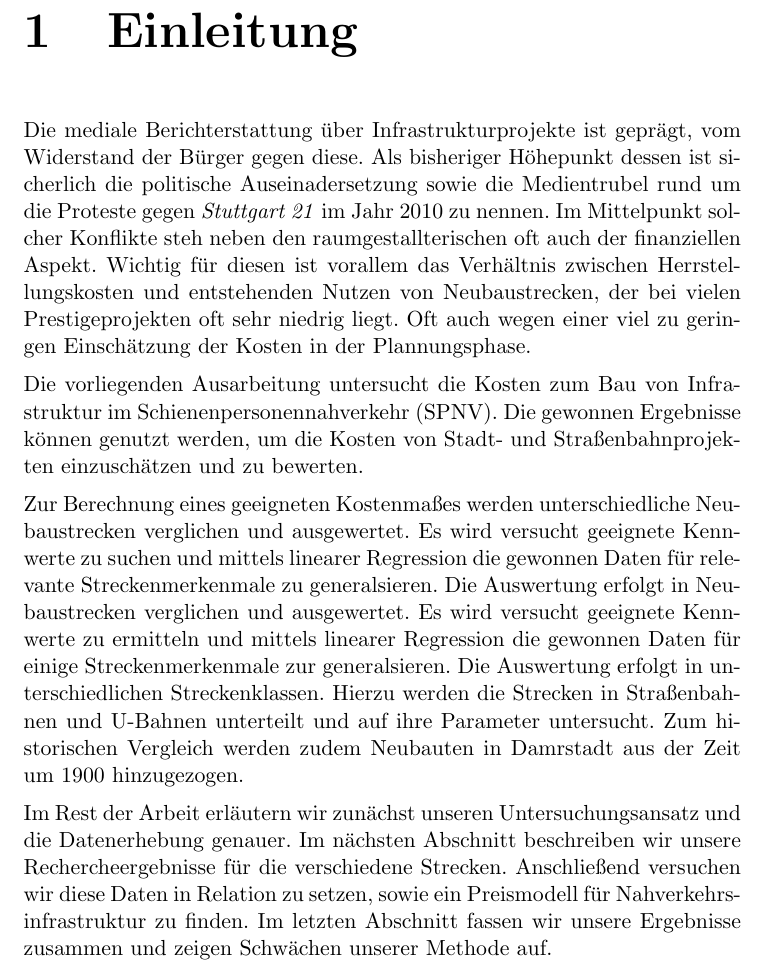
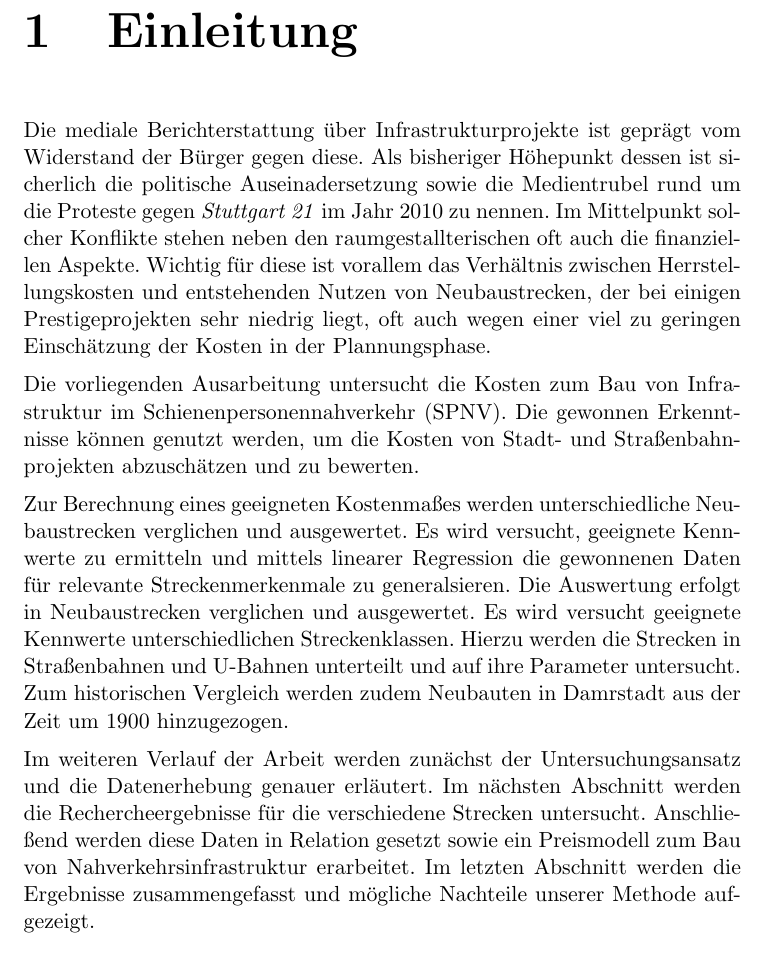
Before and after one commit to GrundlagenSchienenverkehr/paper, a LaTeX document (main.tex, which reads intro.tex): part of page 3 of 25, cut so that both start at the same text. Compiled offline with pdfLaTeX.

Commit message:
Update intro.tex
Text überarbeitet

```diff
--- a/intro.tex
+++ b/intro.tex
@@ -3,35 +3,34 @@
 % schema: http://www.cs.columbia.edu/~hgs/etc/intro-style.html
 
 % Motivation für das Problemfeld
-Die mediale Berichterstattung über Infrastrukturprojekte ist geprägt, vom Widerstand der
+Die mediale Berichterstattung über Infrastrukturprojekte ist geprägt vom Widerstand der
 Bürger gegen diese. Als bisheriger Höhepunkt dessen ist sicherlich die politische
 Auseinadersetzung sowie die Medientrubel rund um die Proteste gegen \emph{Stuttgart 21} im
-Jahr 2010 zu nennen. Im Mittelpunkt solcher Konflikte steh neben den raumgestallterischen
-oft auch der finanziellen Aspekt. Wichtig für diesen ist vorallem das Verhältnis zwischen
-Herrstellungskosten und entstehenden Nutzen von Neubaustrecken, der bei vielen
-Prestigeprojekten oft sehr niedrig liegt. Oft auch wegen einer viel zu geringen
-Einschätzung der Kosten in der Plannungsphase.
+Jahr 2010 zu nennen. Im Mittelpunkt solcher Konflikte stehen neben den raumgestallterischen
+oft auch die finanziellen Aspekte. Wichtig für diese ist vorallem das Verhältnis zwischen
+Herrstellungskosten und entstehenden Nutzen von Neubaustrecken, der bei einigen
+Prestigeprojekten sehr niedrig liegt, oft auch wegen einer viel zu geringen Einschätzung
+der Kosten in der Plannungsphase.
 
 % spezifisches Problem
 Die vorliegenden Ausarbeitung untersucht die Kosten zum Bau von Infrastruktur im
-Schienenpersonennahverkehr (SPNV). Die gewonnen Ergebnisse können genutzt werden, um die
-Kosten von Stadt- und Straßenbahnprojekten einzuschätzen und zu bewerten.
+Schienenpersonennahverkehr (SPNV). Die gewonnen Erkenntnisse können genutzt werden, um die
+Kosten von Stadt- und Straßenbahnprojekten abzuschätzen und zu bewerten.
 
 % herangehens weise, Hauptaussagen
 Zur Berechnung eines geeigneten Kostenmaßes werden unterschiedliche
-Neubaustrecken verglichen und ausgewertet. Es wird versucht geeignete
-Kennwerte zu suchen und mittels linearer Regression die gewonnen Daten
+Neubaustrecken verglichen und ausgewertet. Es wird versucht, geeignete
+Kennwerte zu ermitteln und mittels linearer Regression die gewonnenen Daten
 für relevante Streckenmerkenmale zu generalsieren. Die Auswertung erfolgt in
 Neubaustrecken verglichen und ausgewertet. Es wird versucht geeignete Kennwerte
-zu ermitteln und  mittels linearer Regression die gewonnen Daten für einige
-Streckenmerkenmale zur generalsieren. Die Auswertung erfolgt in
 unterschiedlichen Streckenklassen. Hierzu werden die Strecken in Straßenbahnen
 und U-Bahnen unterteilt und auf ihre Parameter untersucht. Zum historischen
 Vergleich werden zudem Neubauten in Damrstadt aus der Zeit um 1900 hinzugezogen.
 
 % Struktur der restlichen Arbeit
-Im Rest der Arbeit erläutern wir zunächst unseren Untersuchungsansatz und die
-Datenerhebung genauer. Im nächsten Abschnitt beschreiben wir unsere Rechercheergebnisse
-für die verschiedene Strecken. Anschließend versuchen wir diese Daten in Relation zu
-setzen, sowie ein Preismodell für Nahverkehrsinfrastruktur zu finden. Im letzten Abschnitt
-fassen wir unsere Ergebnisse zusammen und zeigen Schwächen unserer Methode auf.
+Im weiteren Verlauf der Arbeit werden zunächst der Untersuchungsansatz und die
+Datenerhebung genauer erläutert. Im nächsten Abschnitt werden die Rechercheergebnisse
+für die verschiedene Strecken untersucht. Anschließend werden diese Daten in Relation
+gesetzt sowie ein Preismodell zum Bau von Nahverkehrsinfrastruktur erarbeitet. Im letzten
+Abschnitt werden die Ergebnisse zusammengefasst und mögliche Nachteile unserer Methode
+aufgezeigt.
```
